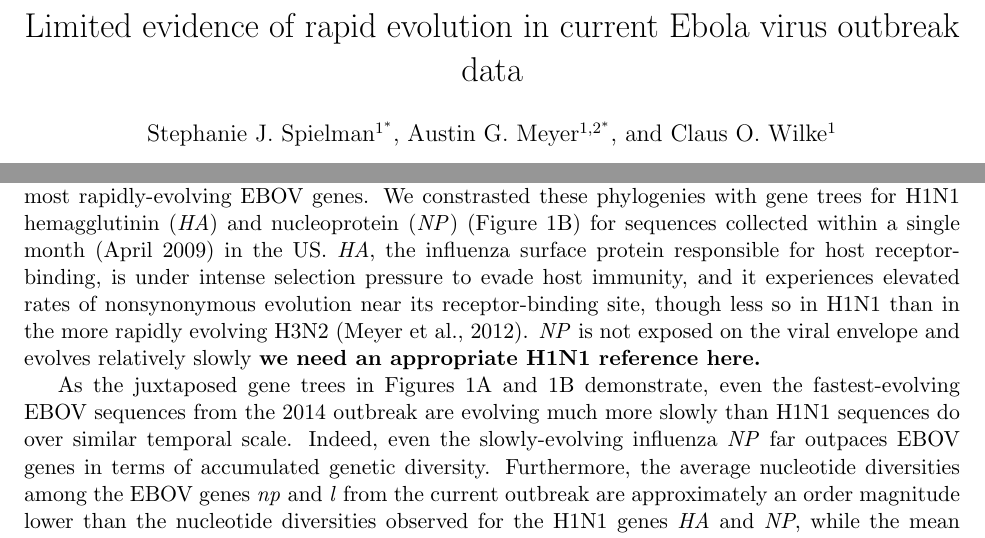
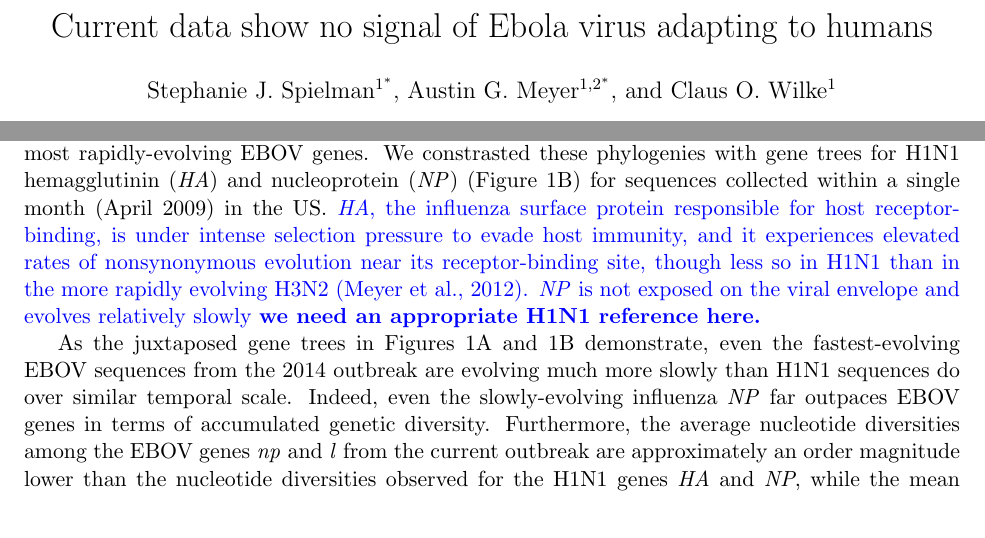
Before and after one commit to wilkelab/EBOV_H1N1, a LaTeX paper (manuscript/EBOV_H1N1.tex): two parts of pages 1 and 2 of 6, joined at a grey line, cut at the place of the change. Compiled offline with pdfLaTeX.

Commit message:
minor changes in manuscript.

```diff
--- a/manuscript/EBOV_H1N1.tex
+++ b/manuscript/EBOV_H1N1.tex
@@ -10,7 +10,7 @@
 
 
 
-\title{Limited evidence of rapid evolution in current Ebola virus outbreak data}
+\title{Current data show no signal of Ebola virus adapting to humans}
 
 \author{Stephanie J. Spielman$^{1^\ast}$, Austin G. Meyer$^{1,2^\ast}$, and Claus O. Wilke$^{1}$}
 
@@ -37,8 +37,9 @@ By contrast, we do not find any robust evidence in the available 2014-outbreak E
 
 To put EBOV's evolutionary dynamics into context, we compared the extent of genetic diversity within 2014-outbreak EBOV genes to the genetic diversity accumulated during the early months of the 2009 pandemic H1N1 influenza outbreak. Influenza virus is the archetypal rapidly-adapting human virus, and, like EBOV, it is a negative-sense single-stranded RNA virus. Since 1977, the two circulating seasonal influenza A strains have been H1N1 and H3N2. In late 2008 or early 2009, a new H1N1 strain, pandemic H1N1, a reassortant of several influenza viruses circulating in swine, was first transmitted from swine to humans and caused the 2009 H1N1 pandemic \cite{Smithetal2009}. The first sample of pandemic H1N1 was identified on April 15, 2009 \citep{Neumannetal2009}. We considered here only H1N1 sequences collected in April 2009.
 
-We constructed gene trees for EBOV nucleoprotein (\emph{np}) and polymerase (\emph{l}), selecting only genes from the 2014-outbreak EBOV sequences (Figure~\ref{ebov_flu}A). \emph{np} and \emph{l} have accumulated the most sequence diversity of all seven EBOV genes during this outbreak, and thus they likely represent the most rapidly-evolving EBOV genes. We constrasted these phylogenies with gene trees for H1N1 hemagglutinin (\emph{HA}) and nucleoprotein (\emph{NP}) (Figure~\ref{ebov_flu}B) for sequences collected within a single month (April 2009) in the US. \emph{HA}, the influenza surface protein responsible for host receptor-binding, is under intense selection pressure to evade host immunity, and it experiences elevated rates of nonsynonymous evolution near its receptor-binding site, though less so in H1N1 than in the more rapidly evolving H3N2 \citep{Meyer2012}. \emph{NP} is not exposed on the viral envelope and evolves relatively slowly \textbf{we need an appropriate H1N1 reference here.}
+We constructed gene trees for EBOV nucleoprotein (\emph{np}) and polymerase (\emph{l}), selecting only genes from the 2014-outbreak EBOV sequences (Figure~\ref{ebov_flu}A). \emph{np} and \emph{l} have accumulated the most sequence diversity of all seven EBOV genes during this outbreak, and thus they likely represent the most rapidly-evolving EBOV genes. We constrasted these phylogenies with gene trees for H1N1 hemagglutinin (\emph{HA}) and nucleoprotein (\emph{NP}) (Figure~\ref{ebov_flu}B) for sequences collected within a single month (April 2009) in the US. {\color{blue}\emph{HA}, the influenza surface protein responsible for host receptor-binding, is under intense selection pressure to evade host immunity, and it experiences elevated rates of nonsynonymous evolution near its receptor-binding site, though less so in H1N1 than in the more rapidly evolving H3N2 \citep{Meyer2012}. \emph{NP} is not exposed on the viral envelope and evolves relatively slowly \textbf{we need an appropriate H1N1 reference here.}
 %, with only 0.6\% sites under positive selection \citep{Linetal2011}.
+}
 
 As the juxtaposed gene trees in Figures~\ref{ebov_flu}A and~\ref{ebov_flu}B  demonstrate, even the fastest-evolving EBOV sequences from the 2014 outbreak are evolving much more slowly than H1N1 sequences do over similar temporal scale. Indeed, even the slowly-evolving influenza \emph{NP} far outpaces EBOV genes in terms of accumulated genetic diversity. Furthermore, the average nucleotide diversities among the EBOV genes \emph{np} and \emph{l} from the current outbreak are approximately an order magnitude lower than the nucleotide diversities observed for the H1N1 genes \emph{HA} and \emph{NP}, while the mean root-to-tip distances are between 3 and 7 times lower in the EBOV genes than in the H1N1 genes (Table~\ref{distances}). Thus, EBOV is simply not accumulating mutations in a manner we would expect from a rapidly evolving virus.
 
```
